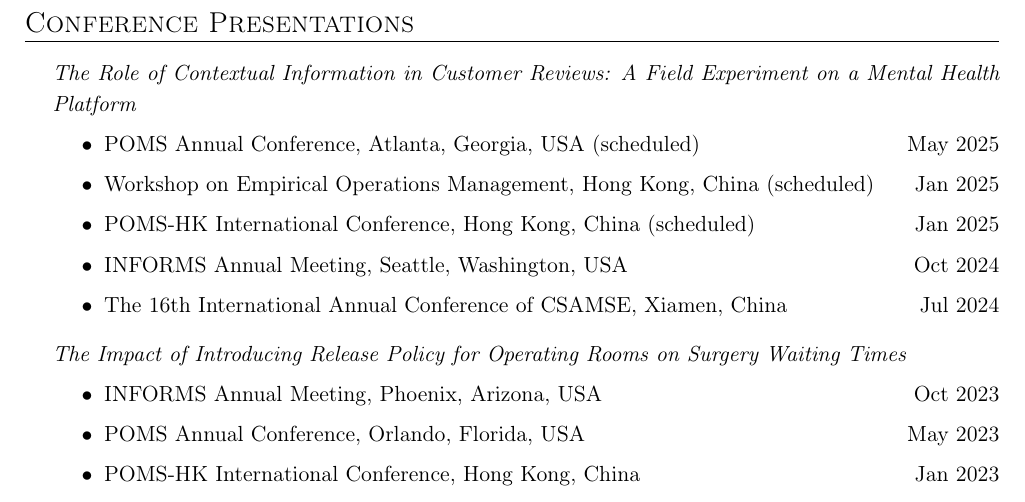
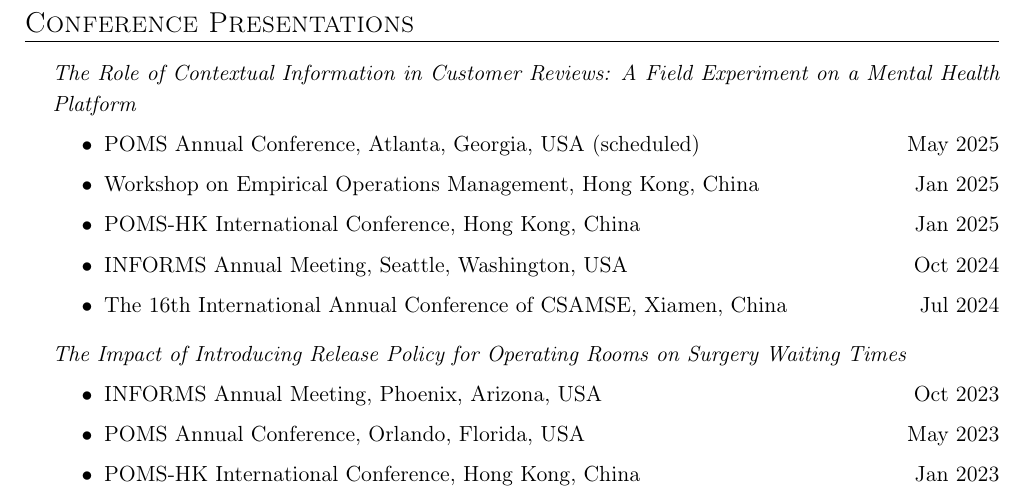
Before and after one commit to gcheng-nus/gcheng-nus.github.io, a LaTeX CV (CV/CV_Guang.tex): part of page 2 of 3, cut so that both start at the same text. Compiled offline with pdfLaTeX.

Commit message:
update cv

```diff
--- a/CV/CV_Guang.tex
+++ b/CV/CV_Guang.tex
@@ -186,8 +186,8 @@
 	\item[] {\it The Role of Contextual Information in Customer Reviews: A Field Experiment on a Mental Health Platform}
 	\begin{itemize}[label=$\bullet$]
 		\item POMS Annual Conference, Atlanta, Georgia, USA (scheduled) \hfill May 2025
-		\item Workshop on Empirical Operations Management, Hong Kong, China (scheduled) \hfill Jan 2025
-		\item POMS-HK International Conference, Hong Kong, China (scheduled) \hfill Jan 2025
+		\item Workshop on Empirical Operations Management, Hong Kong, China \hfill Jan 2025
+		\item POMS-HK International Conference, Hong Kong, China \hfill Jan 2025
 		\item INFORMS Annual Meeting, Seattle, Washington, USA \hfill Oct 2024
 		\item The 16th International Annual Conference of CSAMSE, Xiamen, China \hfill Jul 2024
 	\end{itemize}
```
Also changed, not shown: CV/CV_Guang.pdf, 2 other files.
